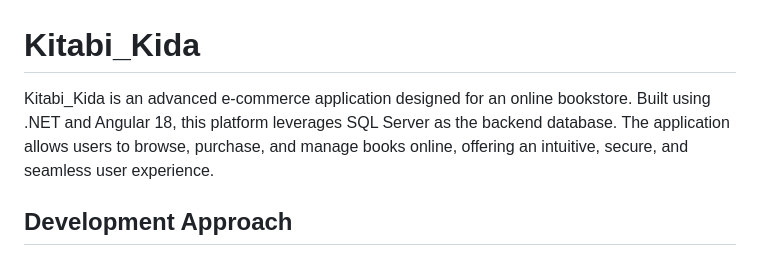
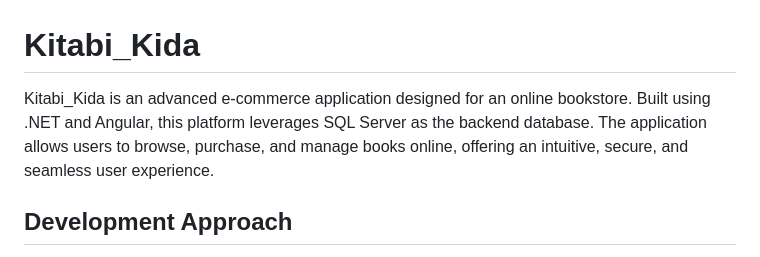
Before and after one commit to Advet24/Kithabi_Kida, a Markdown page: README.md, the part around the change. Drawn GitHub-style.

```diff
--- a/README.md
+++ b/README.md
@@ -1,6 +1,6 @@
 # Kitabi_Kida
 
-Kitabi_Kida is an advanced e-commerce application designed for an online bookstore. Built using .NET and Angular 18, this platform leverages SQL Server as the backend database. The application allows users to browse, purchase, and manage books online, offering an intuitive, secure, and seamless user experience.
+Kitabi_Kida is an advanced e-commerce application designed for an online bookstore. Built using .NET and Angular, this platform leverages SQL Server as the backend database. The application allows users to browse, purchase, and manage books online, offering an intuitive, secure, and seamless user experience.
 
 ## Development Approach
 
```
